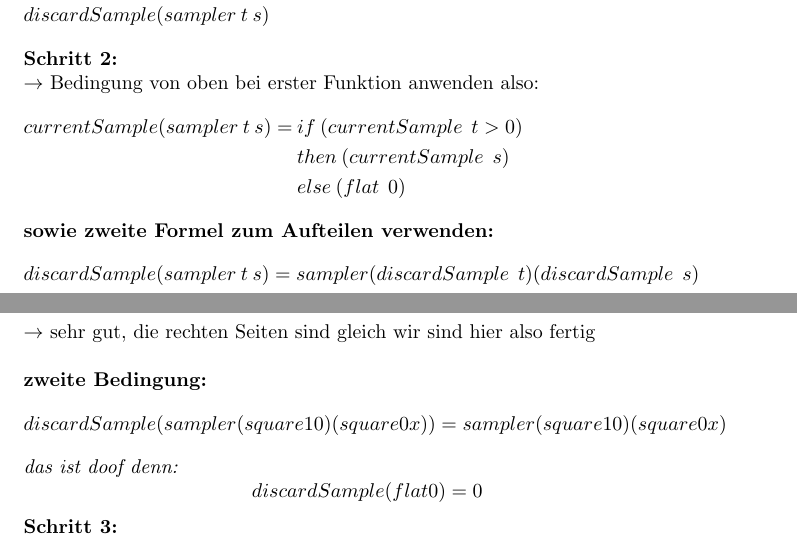
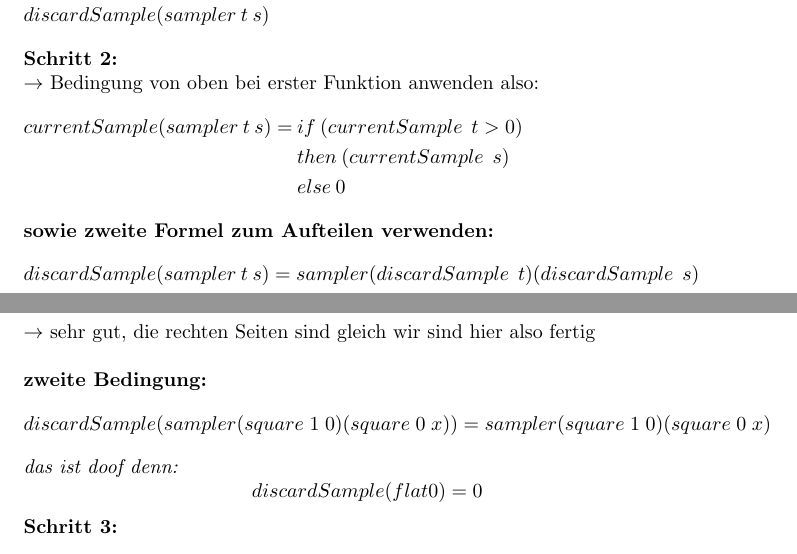
Before and after one commit to solaris5/Uni_Latex, a LaTeX document (Vorlesungen/ThProg/Koinduktion_reduktion.tex): two parts of pages 1 and 2 of 2, joined at a grey line, cut so that both start at the same text. Compiled offline with pdfLaTeX.

Commit message:
spacefix

```diff
--- a/Vorlesungen/ThProg/Koinduktion_reduktion.tex
+++ b/Vorlesungen/ThProg/Koinduktion_reduktion.tex
@@ -49,7 +49,7 @@
 		\begin{align*}
 			currentSample(sampler\:t\:s) = \:&if\:(currentSample\:\:t>0)\\
 											&then\:(currentSample\:\:s)\\
-											&else\:(flat\:\:0)
+											&else\:0
 		\end{align*}
 	\end{fleqn}
 	\textbf{sowie zweite Formel zum Aufteilen verwenden:}
@@ -73,7 +73,7 @@
 	\[ currentSample(flat\;0) = 0 \]
 	$\rightarrow$ sehr gut, die rechten Seiten sind gleich wir sind hier also fertig\\ \\
 	\textbf{zweite Bedingung:}
-		\[discardSample(sampler(square\:1\:0)(square\:0\:x)) = sampler(square\:1\:0)(square\:0\:x)\]
+		\[discardSample(sampler(square\;1\;0)(square\;0\;x)) = sampler(square\;1\;0)(square\;0\;x)\]
 	\textit{das ist doof denn:}
 		\[discardSample(flat 0) = 0\]
 	\textbf{Schritt 3:}\\
```
